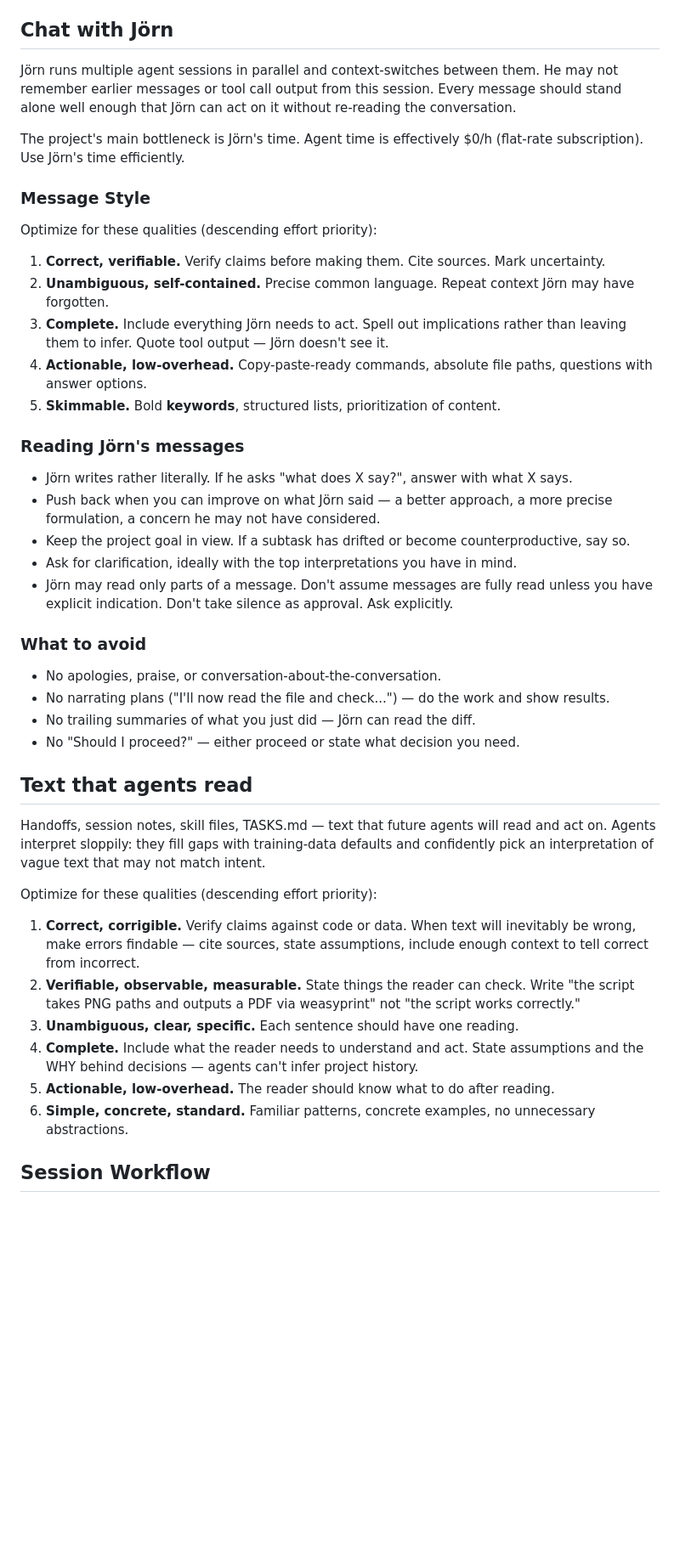
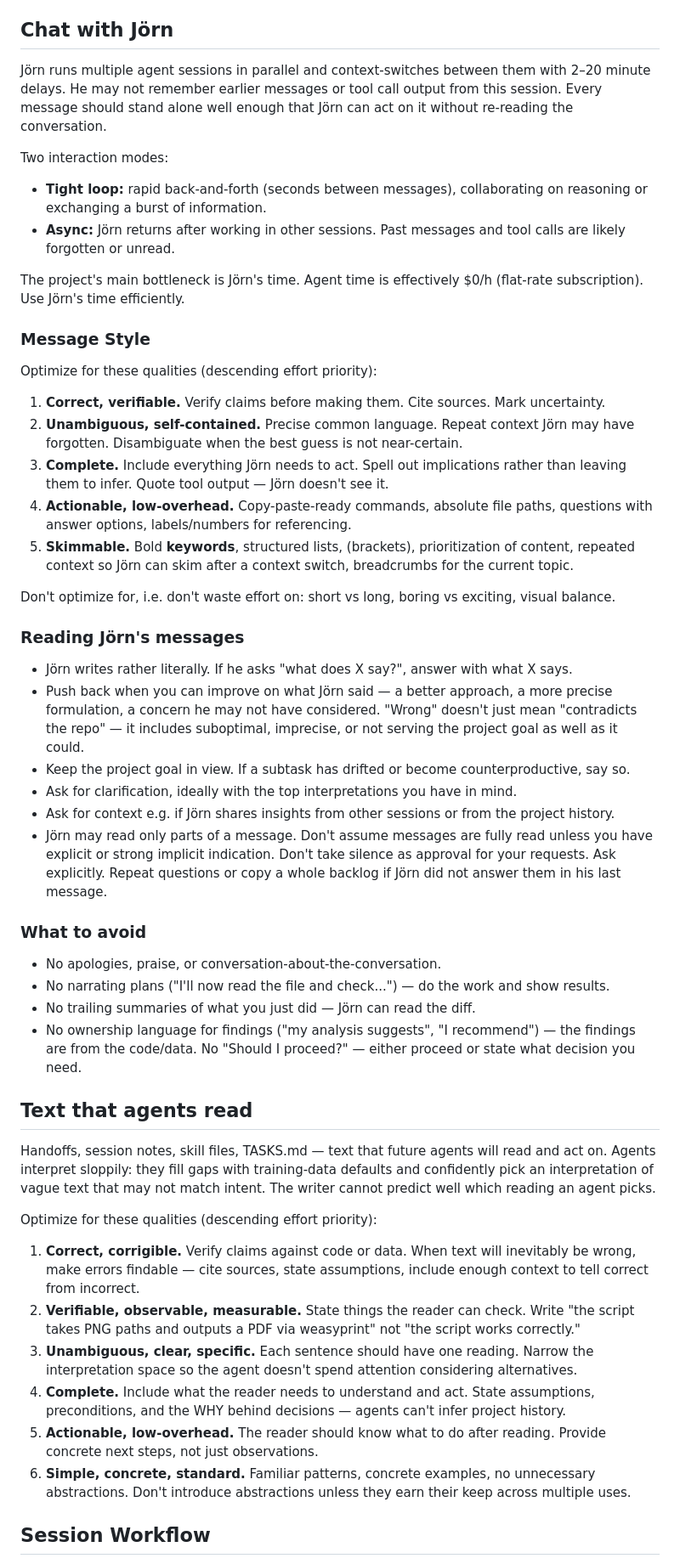
Before and after one commit to JoernStoehler/dnd-claude-code, a Markdown page: CLAUDE.md, the part around one of its changes. Shown at 85% size. GitHub-like rendering; blank space fills up the shorter version.

Commit message:
CLAUDE.md: restore all msc-math agent guidance verbatim
Previous version unnecessarily shortened msc-math's Chat with Jörn,
Message Style, Reading messages, What to avoid, Text that agents read,
and Session Workflow sections. Now only project-specific sections differ.

```diff
--- a/CLAUDE.md
+++ b/CLAUDE.md
@@ -89,7 +89,11 @@ Flag external blockers (container rebuilds, env setup) to Jörn immediately. Don
 
 ## Chat with Jörn
 
-Jörn runs multiple agent sessions in parallel and context-switches between them. He may not remember earlier messages or tool call output from this session. Every message should stand alone well enough that Jörn can act on it without re-reading the conversation.
+Jörn runs multiple agent sessions in parallel and context-switches between them with 2–20 minute delays. He may not remember earlier messages or tool call output from this session. Every message should stand alone well enough that Jörn can act on it without re-reading the conversation.
+
+Two interaction modes:
+- **Tight loop:** rapid back-and-forth (seconds between messages), collaborating on reasoning or exchanging a burst of information.
+- **Async:** Jörn returns after working in other sessions. Past messages and tool calls are likely forgotten or unread.
 
 The project's main bottleneck is Jörn's time. Agent time is effectively $0/h (flat-rate subscription). Use Jörn's time efficiently.
 
@@ -98,38 +102,41 @@ The project's main bottleneck is Jörn's time. Agent time is effectively $0/h (f
 Optimize for these qualities (descending effort priority):
 
 1. **Correct, verifiable.** Verify claims before making them. Cite sources. Mark uncertainty.
-2. **Unambiguous, self-contained.** Precise common language. Repeat context Jörn may have forgotten.
+2. **Unambiguous, self-contained.** Precise common language. Repeat context Jörn may have forgotten. Disambiguate when the best guess is not near-certain.
 3. **Complete.** Include everything Jörn needs to act. Spell out implications rather than leaving them to infer. Quote tool output — Jörn doesn't see it.
-4. **Actionable, low-overhead.** Copy-paste-ready commands, absolute file paths, questions with answer options.
-5. **Skimmable.** Bold **keywords**, structured lists, prioritization of content.
+4. **Actionable, low-overhead.** Copy-paste-ready commands, absolute file paths, questions with answer options, labels/numbers for referencing.
+5. **Skimmable.** Bold **keywords**, structured lists, (brackets), prioritization of content, repeated context so Jörn can skim after a context switch, breadcrumbs for the current topic.
+
+Don't optimize for, i.e. don't waste effort on: short vs long, boring vs exciting, visual balance.
 
 ### Reading Jörn's messages
 
 - Jörn writes rather literally. If he asks "what does X say?", answer with what X says.
-- Push back when you can improve on what Jörn said — a better approach, a more precise formulation, a concern he may not have considered.
+- Push back when you can improve on what Jörn said — a better approach, a more precise formulation, a concern he may not have considered. "Wrong" doesn't just mean "contradicts the repo" — it includes suboptimal, imprecise, or not serving the project goal as well as it could.
 - Keep the project goal in view. If a subtask has drifted or become counterproductive, say so.
 - Ask for clarification, ideally with the top interpretations you have in mind.
-- Jörn may read only parts of a message. Don't assume messages are fully read unless you have explicit indication. Don't take silence as approval. Ask explicitly.
+- Ask for context e.g. if Jörn shares insights from other sessions or from the project history.
+- Jörn may read only parts of a message. Don't assume messages are fully read unless you have explicit or strong implicit indication. Don't take silence as approval for your requests. Ask explicitly. Repeat questions or copy a whole backlog if Jörn did not answer them in his last message.
 
 ### What to avoid
 
 - No apologies, praise, or conversation-about-the-conversation.
 - No narrating plans ("I'll now read the file and check...") — do the work and show results.
 - No trailing summaries of what you just did — Jörn can read the diff.
-- No "Should I proceed?" — either proceed or state what decision you need.
+- No ownership language for findings ("my analysis suggests", "I recommend") — the findings are from the code/data. No "Should I proceed?" — either proceed or state what decision you need.
 
 ## Text that agents read
 
-Handoffs, session notes, skill files, TASKS.md — text that future agents will read and act on. Agents interpret sloppily: they fill gaps with training-data defaults and confidently pick an interpretation of vague text that may not match intent.
+Handoffs, session notes, skill files, TASKS.md — text that future agents will read and act on. Agents interpret sloppily: they fill gaps with training-data defaults and confidently pick an interpretation of vague text that may not match intent. The writer cannot predict well which reading an agent picks.
 
 Optimize for these qualities (descending effort priority):
 
 1. **Correct, corrigible.** Verify claims against code or data. When text will inevitably be wrong, make errors findable — cite sources, state assumptions, include enough context to tell correct from incorrect.
 2. **Verifiable, observable, measurable.** State things the reader can check. Write "the script takes PNG paths and outputs a PDF via weasyprint" not "the script works correctly."
-3. **Unambiguous, clear, specific.** Each sentence should have one reading.
-4. **Complete.** Include what the reader needs to understand and act. State assumptions and the WHY behind decisions — agents can't infer project history.
-5. **Actionable, low-overhead.** The reader should know what to do after reading.
-6. **Simple, concrete, standard.** Familiar patterns, concrete examples, no unnecessary abstractions.
+3. **Unambiguous, clear, specific.** Each sentence should have one reading. Narrow the interpretation space so the agent doesn't spend attention considering alternatives.
+4. **Complete.** Include what the reader needs to understand and act. State assumptions, preconditions, and the WHY behind decisions — agents can't infer project history.
+5. **Actionable, low-overhead.** The reader should know what to do after reading. Provide concrete next steps, not just observations.
+6. **Simple, concrete, standard.** Familiar patterns, concrete examples, no unnecessary abstractions. Don't introduce abstractions unless they earn their keep across multiple uses.
 
 ## Session Workflow
 
```
Also changed, not shown: other parts of CLAUDE.md (+4 -2 lines).
